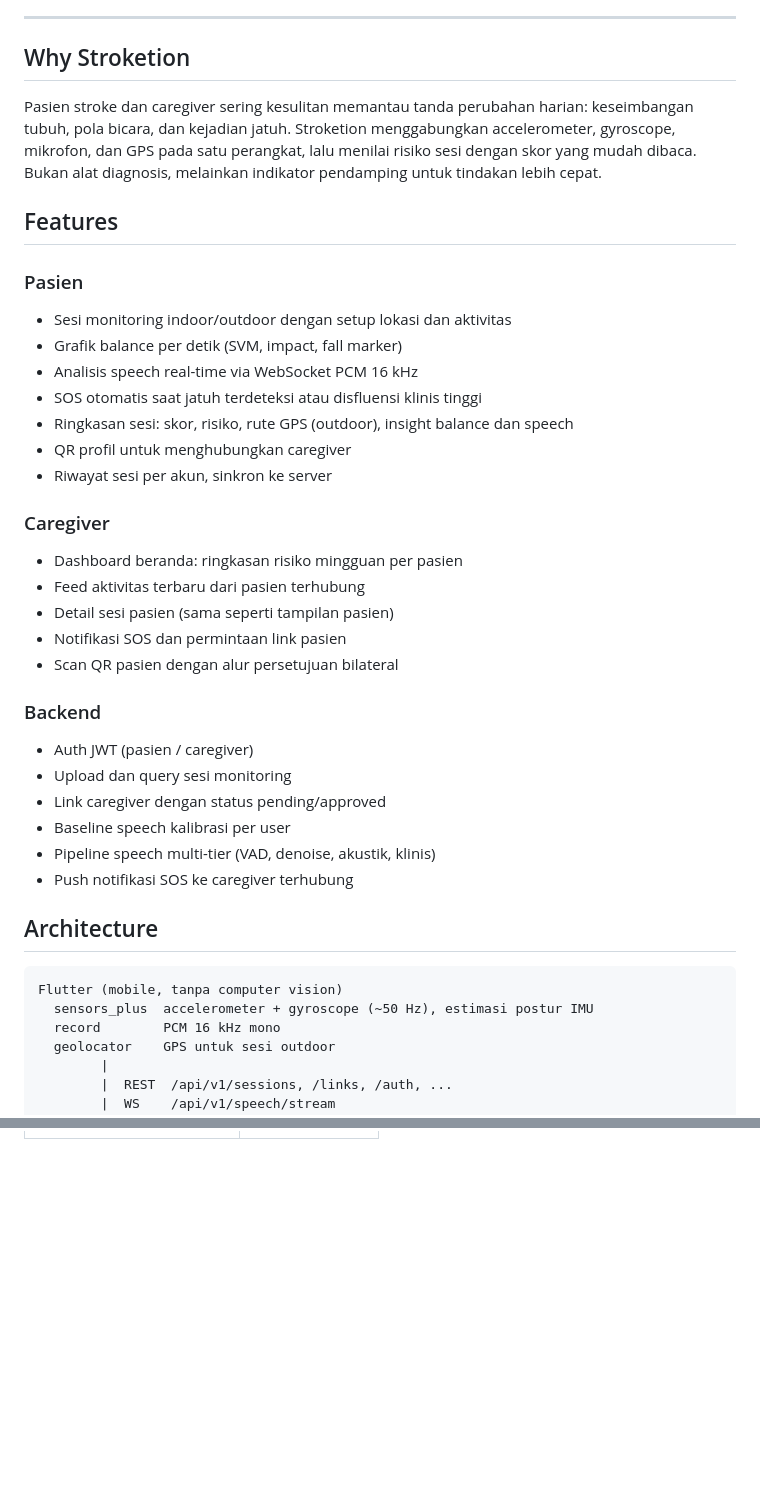
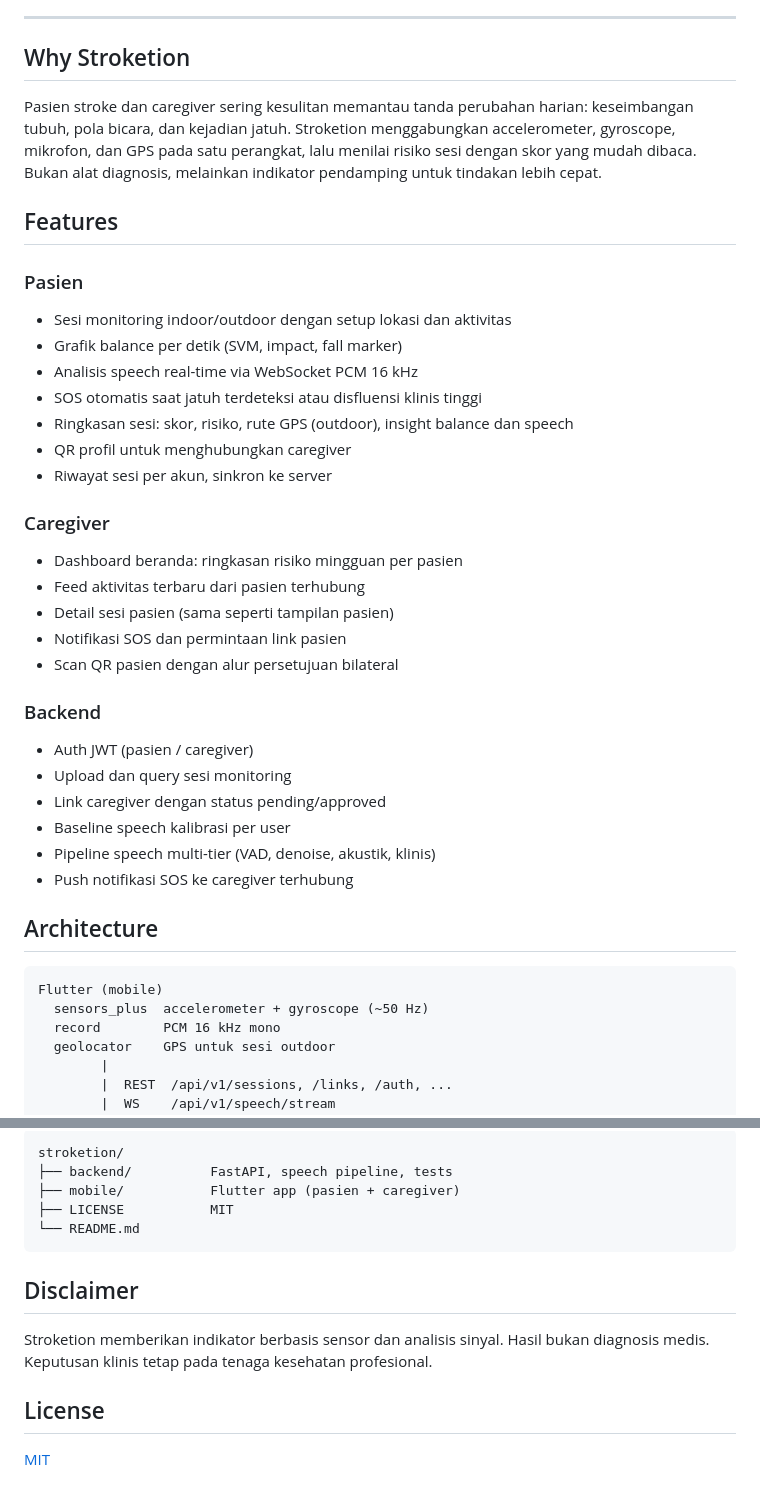
Before and after one commit to inRiza/Stroketion, a Markdown page: README.md, 2 parts joined by grey strips. GitHub-like rendering; blank space fills up the shorter version.

````diff
--- a/README.md
+++ b/README.md
@@ -12,15 +37,11 @@ Aplikasi monitoring stroke berbasis sensor ponsel dan analisis AI. Balance, spee
 
 ---
-
-
 
 ## Why Stroketion
 
 Pasien stroke dan caregiver sering kesulitan memantau tanda perubahan harian: keseimbangan tubuh, pola bicara, dan kejadian jatuh. Stroketion menggabungkan accelerometer, gyroscope, mikrofon, dan GPS pada satu perangkat, lalu menilai risiko sesi dengan skor yang mudah dibaca. Bukan alat diagnosis, melainkan indikator pendamping untuk tindakan lebih cepat.
 
 ## Features
-
-
 
 ### Pasien
 
@@ -32,8 +53,6 @@ Pasien stroke dan caregiver sering kesulitan memantau tanda perubahan harian: ke
 - QR profil untuk menghubungkan caregiver
 - Riwayat sesi per akun, sinkron ke server
 
-
-
 ### Caregiver
 
 - Dashboard beranda: ringkasan risiko mingguan per pasien
@@ -41,8 +60,6 @@ Pasien stroke dan caregiver sering kesulitan memantau tanda perubahan harian: ke
 - Detail sesi pasien (sama seperti tampilan pasien)
 - Notifikasi SOS dan permintaan link pasien
 - Scan QR pasien dengan alur persetujuan bilateral
-
-
 
 ### Backend
 
@@ -53,13 +70,11 @@ Pasien stroke dan caregiver sering kesulitan memantau tanda perubahan harian: ke
 - Pipeline speech multi-tier (VAD, denoise, akustik, klinis)
 - Push notifikasi SOS ke caregiver terhubung
 
-
-
 ## Architecture
 
 ```text
-Flutter (mobile, tanpa computer vision)
-  sensors_plus  accelerometer + gyroscope (~50 Hz), estimasi postur IMU
+Flutter (mobile)
+  sensors_plus  accelerometer + gyroscope (~50 Hz)
   record        PCM 16 kHz mono
   geolocator    GPS untuk sesi outdoor
         |
@@ -194,0 +232,15 @@ balance = clamp(0, 100 - sum(penalties))
+```
+stroketion/
+├── backend/          FastAPI, speech pipeline, tests
+├── mobile/           Flutter app (pasien + caregiver)
+├── LICENSE           MIT
+└── README.md
+```
+
+## Disclaimer
+
+Stroketion memberikan indikator berbasis sensor dan analisis sinyal. Hasil bukan diagnosis medis. Keputusan klinis tetap pada tenaga kesehatan profesional.
+
+## License
+
+[MIT](./LICENSE)
````
Also changed, not shown: other parts of README.md (+122 -75 lines).
